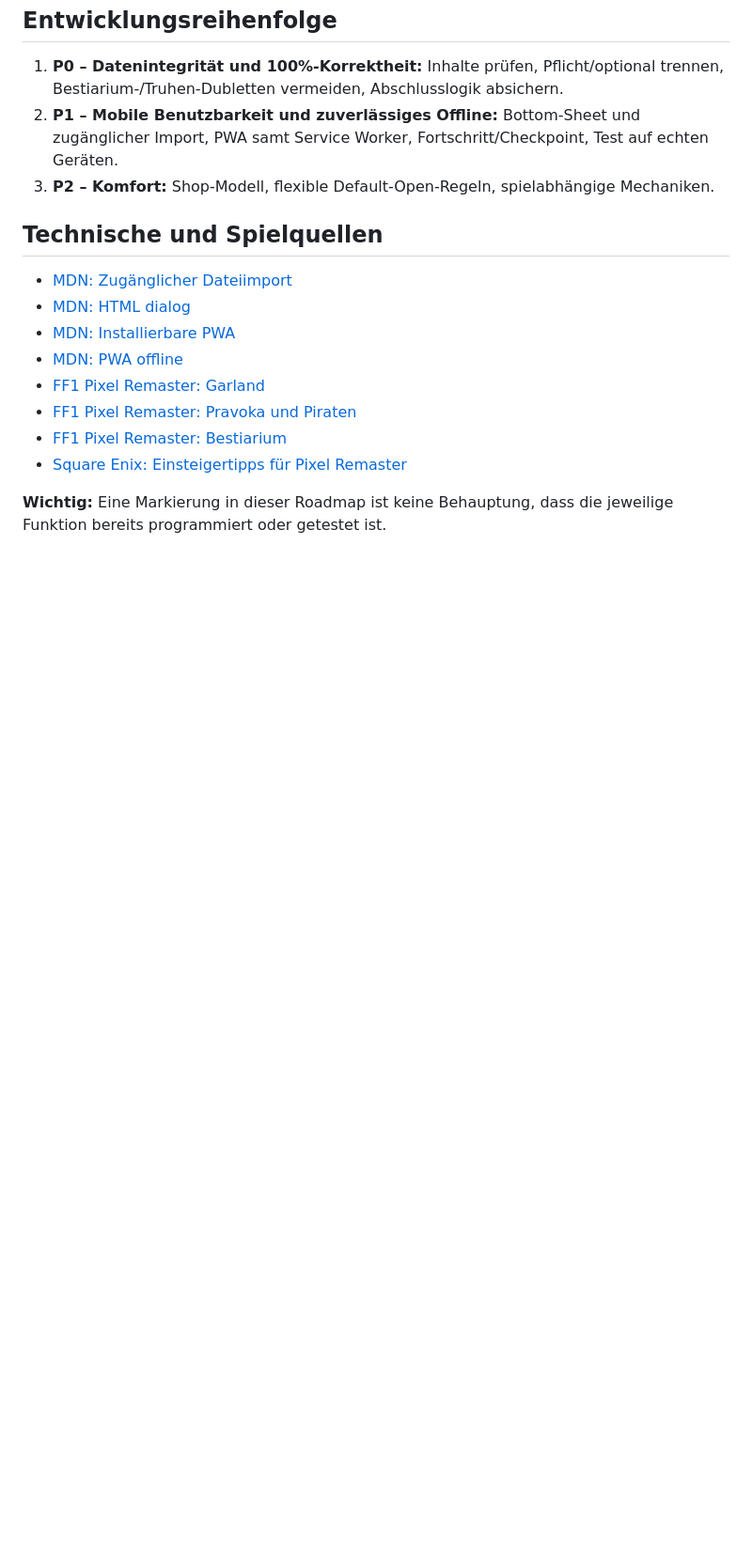
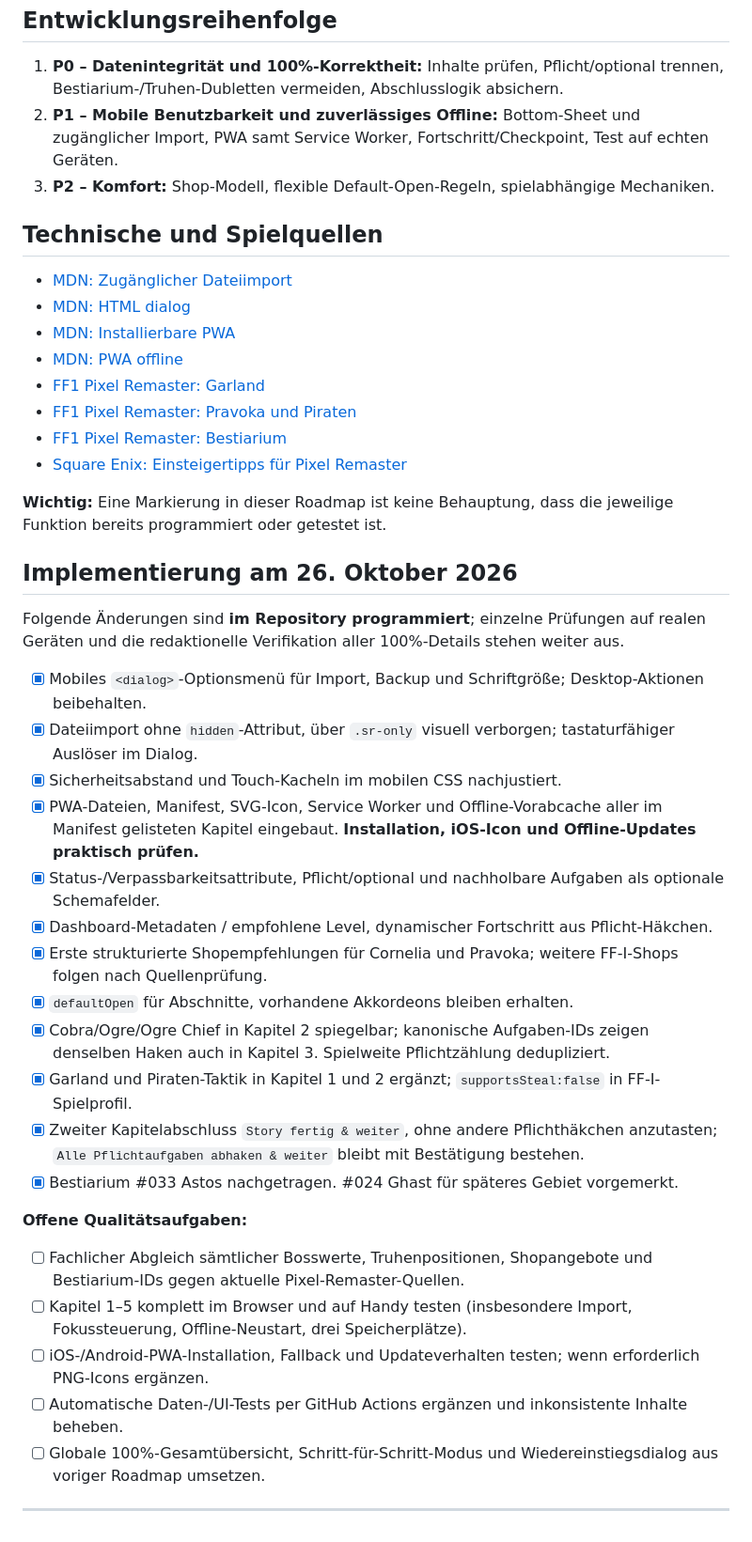
Before and after one commit to Kharas81/ff-companion, a Markdown page: docs/roadmap.md, the part around the change. Shown at 94% size. Drawn GitHub-style; blank space fills up the shorter version.

Commit message:
Record implemented PWA, mobile UI, checklist and bestiary features and remaining tests

```diff
--- a/docs/roadmap.md
+++ b/docs/roadmap.md
@@ -67,3 +67,30 @@ Die Datei dient als gemeinsame Roadmap für unser öffentliches Repository.
 - [Square Enix: Einsteigertipps für Pixel Remaster](https://www.square-enix-games.com/de_DE/news/final-fantasy-pixel-remaster-starter-tips)
 
 **Wichtig:** Eine Markierung in dieser Roadmap ist keine Behauptung, dass die jeweilige Funktion bereits programmiert oder getestet ist.
+
+
+## Implementierung am 26. Oktober 2026
+
+Folgende Änderungen sind **im Repository programmiert**; einzelne Prüfungen auf realen Geräten und die redaktionelle Verifikation aller 100%-Details stehen weiter aus.
+
+- [x] Mobiles `<dialog>`-Optionsmenü für Import, Backup und Schriftgröße; Desktop-Aktionen beibehalten.
+- [x] Dateiimport ohne `hidden`-Attribut, über `.sr-only` visuell verborgen; tastaturfähiger Auslöser im Dialog.
+- [x] Sicherheitsabstand und Touch-Kacheln im mobilen CSS nachjustiert.
+- [x] PWA-Dateien, Manifest, SVG-Icon, Service Worker und Offline-Vorabcache aller im Manifest gelisteten Kapitel eingebaut. **Installation, iOS-Icon und Offline-Updates praktisch prüfen.**
+- [x] Status-/Verpassbarkeitsattribute, Pflicht/optional und nachholbare Aufgaben als optionale Schemafelder.
+- [x] Dashboard-Metadaten / empfohlene Level, dynamischer Fortschritt aus Pflicht-Häkchen.
+- [x] Erste strukturierte Shopempfehlungen für Cornelia und Pravoka; weitere FF-I-Shops folgen nach Quellenprüfung.
+- [x] `defaultOpen` für Abschnitte, vorhandene Akkordeons bleiben erhalten.
+- [x] Cobra/Ogre/Ogre Chief in Kapitel 2 spiegelbar; kanonische Aufgaben-IDs zeigen denselben Haken auch in Kapitel 3. Spielweite Pflichtzählung dedupliziert.
+- [x] Garland und Piraten-Taktik in Kapitel 1 und 2 ergänzt; `supportsSteal:false` in FF-I-Spielprofil.
+- [x] Zweiter Kapitelabschluss `Story fertig & weiter`, ohne andere Pflichthäkchen anzutasten; `Alle Pflichtaufgaben abhaken & weiter` bleibt mit Bestätigung bestehen.
+- [x] Bestiarium #033 Astos nachgetragen. #024 Ghast für späteres Gebiet vorgemerkt.
+
+**Offene Qualitätsaufgaben:**
+- [ ] Fachlicher Abgleich sämtlicher Bosswerte, Truhenpositionen, Shopangebote und Bestiarium-IDs gegen aktuelle Pixel-Remaster-Quellen.
+- [ ] Kapitel 1–5 komplett im Browser und auf Handy testen (insbesondere Import, Fokussteuerung, Offline-Neustart, drei Speicherplätze).
+- [ ] iOS-/Android-PWA-Installation, Fallback und Updateverhalten testen; wenn erforderlich PNG-Icons ergänzen.
+- [ ] Automatische Daten-/UI-Tests per GitHub Actions ergänzen und inkonsistente Inhalte beheben.
+- [ ] Globale 100%-Gesamtübersicht, Schritt-für-Schritt-Modus und Wiedereinstiegsdialog aus voriger Roadmap umsetzen.
+
+---
```
